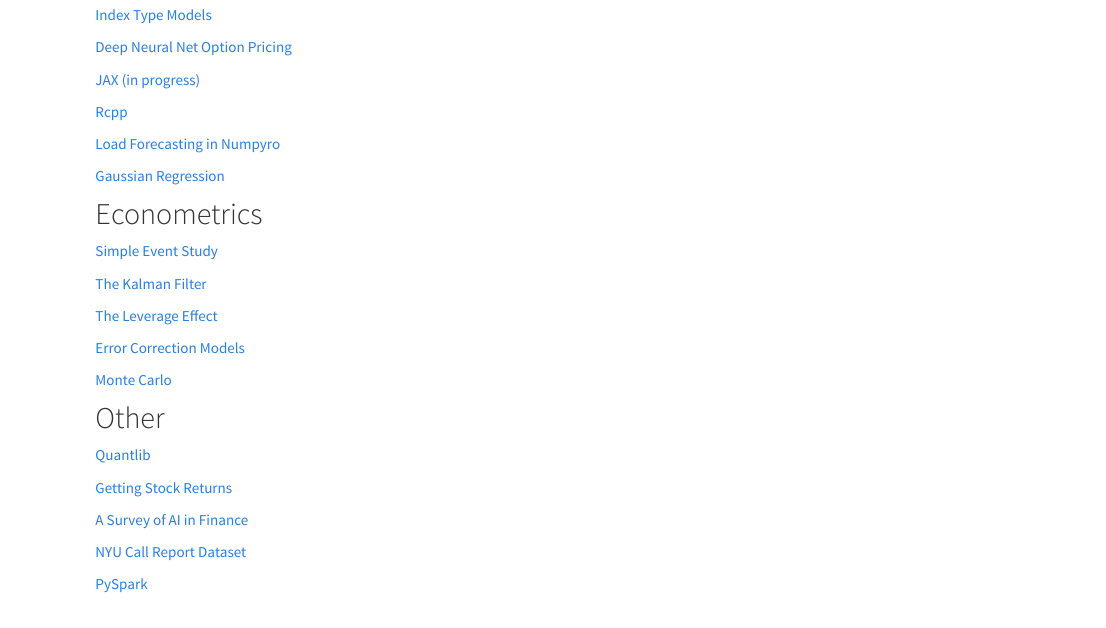
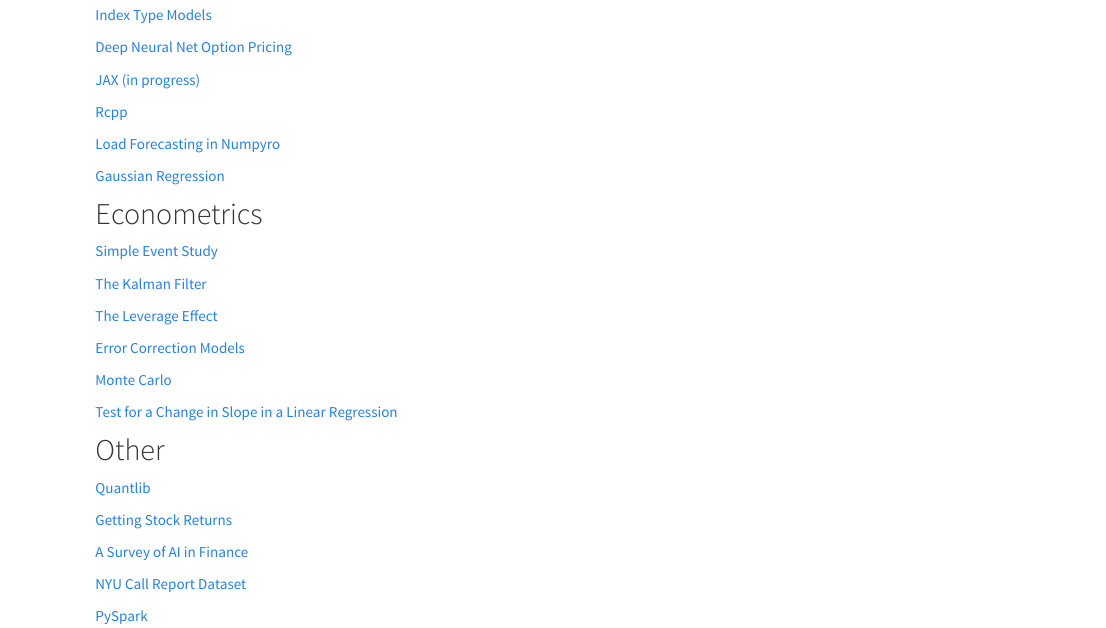
Before and after one commit to financial-education/financial-education.github.io, an R Markdown document (ml_ai.Rmd): the page in a window 1100 px wide, from 130 px down. The pictures show the output file ml_ai.html that the author committed with the source, opened offline; library style sheets and scripts come from the installed R packages.

Commit message:
added change slope

```diff
--- a/ml_ai.Rmd
+++ b/ml_ai.Rmd
@@ -27,6 +27,8 @@
 
 [Monte Carlo](https://financial-education.github.io/monte_carlo/)
 
+[Test for a Change in Slope in a Linear Regression](https://financial-education.github.io/test_change_slope_linear_reg/)
+
 
 ## Other
 
```
Also changed, not shown: ml_ai.html.
